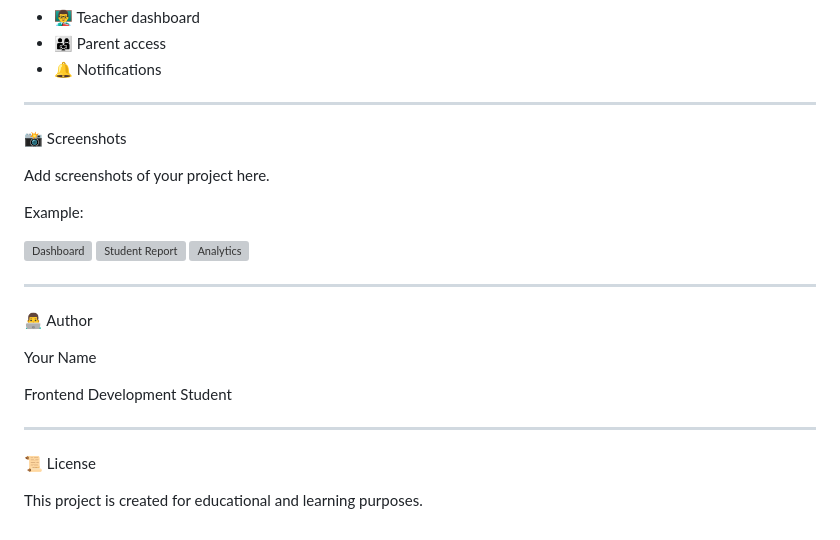
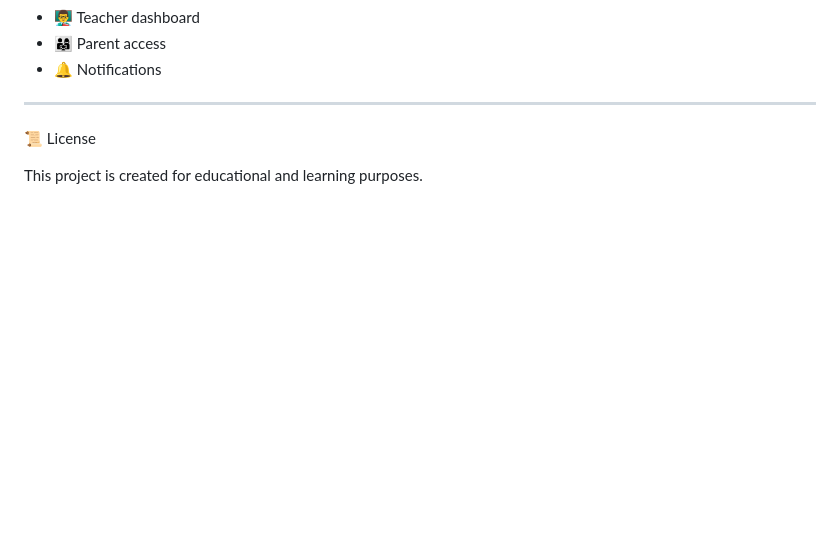
Before and after one commit to 2500080039/nothing, a Markdown page: README.md, the part around the change. Drawn GitHub-style; blank space fills up the shorter version; grey boxes are pictures that could not be loaded.

Commit message:
Remove screenshots and author sections from README
Removed the screenshots section and author information from the README.

```diff
--- a/README.md
+++ b/README.md
@@ -165,27 +165,6 @@ The project can be extended with:
 - 🔔 Notifications
 
 ---
-
-📸 Screenshots
-
-Add screenshots of your project here.
-
-Example:
-
-![Dashboard](assets/images/dashboard.png)
-![Student Report](assets/images/student-report.png)
-![Analytics](assets/images/analytics.png)
-
----
-
-👨‍💻 Author
-
-Your Name
-
-Frontend Development Student
-
----
-
 📜 License
 
 This project is created for educational and learning purposes.
```
